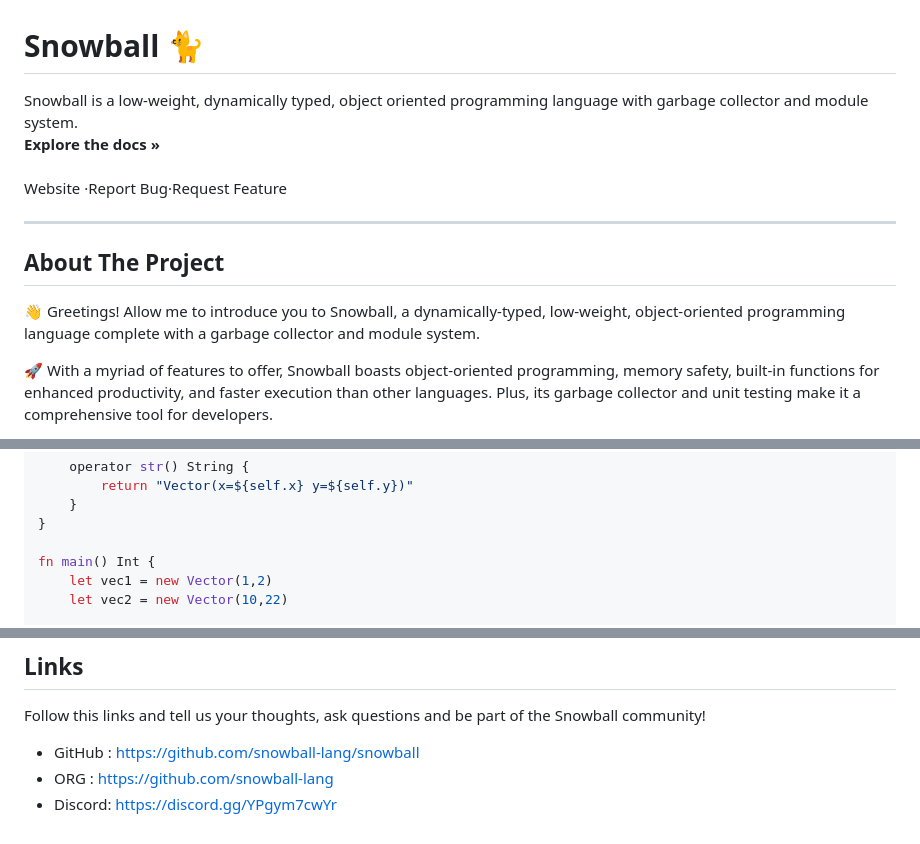
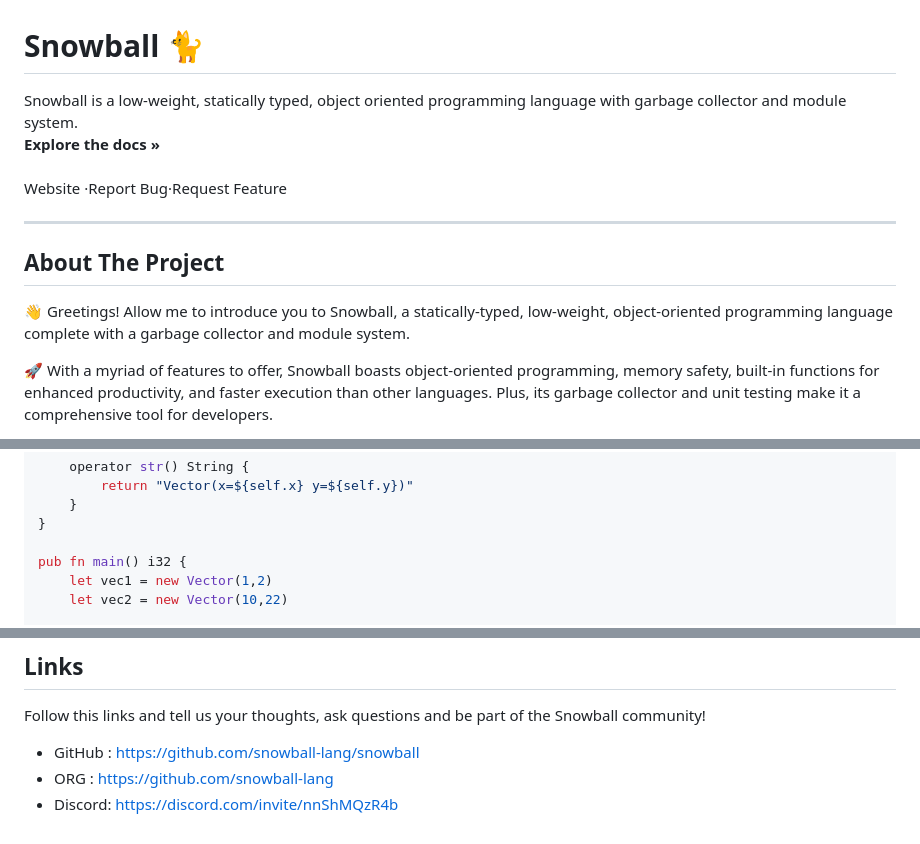
Before and after one commit to snowball-lang/snowball, a Markdown page: README.md, 3 parts joined by grey strips. Rendered like a GitHub page.

Commit message:
Took me a year to do this

```diff
--- a/README.md
+++ b/README.md
@@ -5,7 +5,7 @@
 
 <p>
 
-  Snowball is a low-weight, dynamically typed, object oriented programming language with garbage collector and module system.
+  Snowball is a low-weight, statically typed, object oriented programming language with garbage collector and module system.
     <br />
     <a href=""><strong>Explore the docs »</strong></a>
     <br />
@@ -17,7 +17,7 @@
 
 ## About The Project
 
-👋 Greetings! Allow me to introduce you to Snowball, a dynamically-typed, low-weight, object-oriented programming language complete with a garbage collector and module system.
+👋 Greetings! Allow me to introduce you to Snowball, a statically-typed, low-weight, object-oriented programming language complete with a garbage collector and module system.
 
 🚀 With a myriad of features to offer, Snowball boasts object-oriented programming, memory safety, built-in functions for enhanced productivity, and faster execution than other languages. Plus, its garbage collector and unit testing make it a comprehensive tool for developers.
 
@@ -82,7 +82,7 @@ class Vector {
     }
 }
 
-fn main() Int {
+pub fn main() i32 {
     let vec1 = new Vector(1,2)
     let vec2 = new Vector(10,22)
 
@@ -118,4 +118,4 @@ Follow this links and tell us your thoughts, ask questions and be part of the Sn
 
 * GitHub : https://github.com/snowball-lang/snowball
 * ORG    : https://github.com/snowball-lang
-* Discord: https://discord.gg/YPgym7cwYr
+* Discord: https://discord.com/invite/nnShMQzR4b
```
